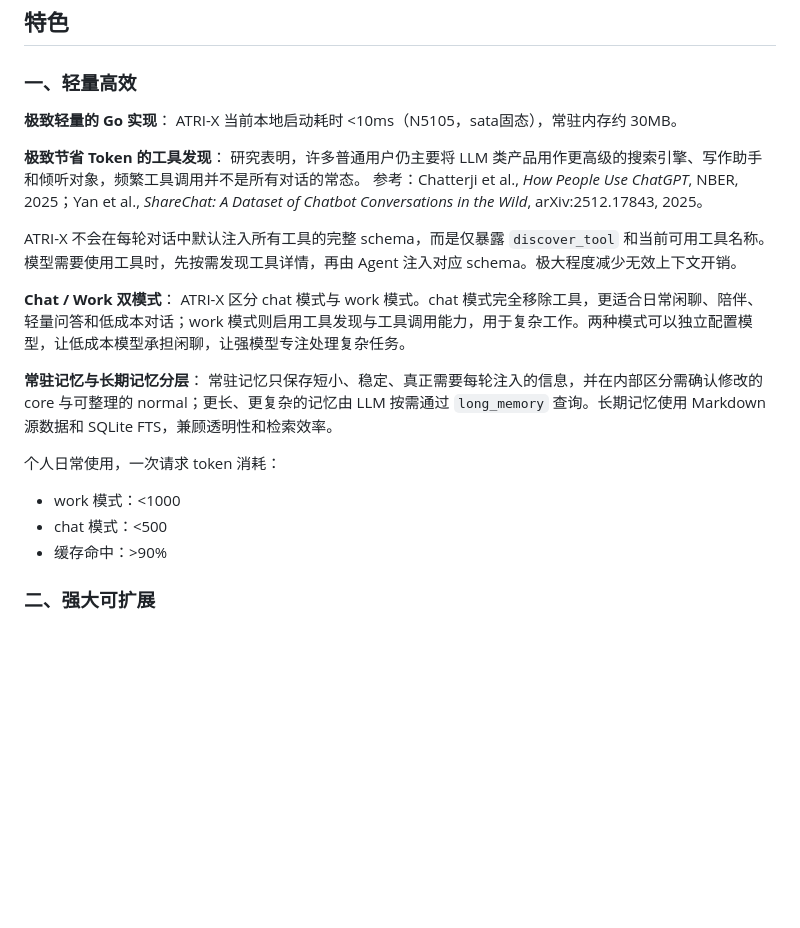
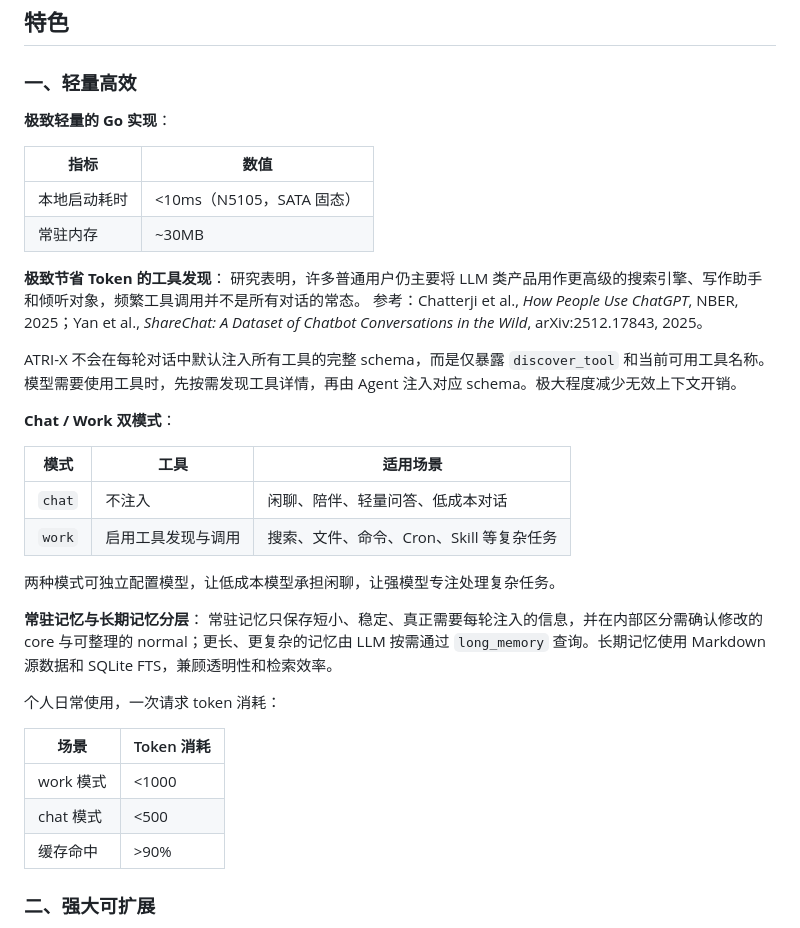
Before and after one commit to fujiwarashigure/ATRI-X, a Markdown page: README.zh-CN.md, the part around the change. Rendered like a GitHub page; blank space fills up the shorter version.

Commit message:
docs: README 中文版用表格呈现启动指标、双模式和 Token 消耗

```diff
--- a/README.zh-CN.md
+++ b/README.zh-CN.md
@@ -9,22 +9,36 @@ ATRI-X 是一个使用 Go 编写的轻量级 Agent/Chatbot 框架，目标是在
 
 ### 一、轻量高效
 
-**极致轻量的 Go 实现**： ATRI-X 当前本地启动耗时 <10ms（N5105，sata固态），常驻内存约 30MB。
+**极致轻量的 Go 实现**：
+
+| 指标 | 数值 |
+| --- | --- |
+| 本地启动耗时 | <10ms（N5105，SATA 固态） |
+| 常驻内存 | ~30MB |
 
 **极致节省 Token 的工具发现**： 研究表明，许多普通用户仍主要将 LLM 类产品用作更高级的搜索引擎、写作助手和倾听对象，频繁工具调用并不是所有对话的常态。
 参考：Chatterji et al., *How People Use ChatGPT*, NBER, 2025；Yan et al., *ShareChat: A Dataset of Chatbot Conversations in the Wild*, arXiv:2512.17843, 2025。
 
 ATRI-X 不会在每轮对话中默认注入所有工具的完整 schema，而是仅暴露 `discover_tool` 和当前可用工具名称。模型需要使用工具时，先按需发现工具详情，再由 Agent 注入对应 schema。极大程度减少无效上下文开销。
 
-**Chat / Work 双模式**： ATRI-X 区分 chat 模式与 work 模式。chat 模式完全移除工具，更适合日常闲聊、陪伴、轻量问答和低成本对话；work 模式则启用工具发现与工具调用能力，用于复杂工作。两种模式可以独立配置模型，让低成本模型承担闲聊，让强模型专注处理复杂任务。
+**Chat / Work 双模式**：
+
+| 模式 | 工具 | 适用场景 |
+| --- | --- | --- |
+| `chat` | 不注入 | 闲聊、陪伴、轻量问答、低成本对话 |
+| `work` | 启用工具发现与调用 | 搜索、文件、命令、Cron、Skill 等复杂任务 |
+
+两种模式可独立配置模型，让低成本模型承担闲聊，让强模型专注处理复杂任务。
 
 **常驻记忆与长期记忆分层**： 常驻记忆只保存短小、稳定、真正需要每轮注入的信息，并在内部区分需确认修改的 core 与可整理的 normal；更长、更复杂的记忆由 LLM 按需通过 `long_memory` 查询。长期记忆使用 Markdown 源数据和 SQLite FTS，兼顾透明性和检索效率。
 
 个人日常使用，一次请求 token 消耗：
 
-- work 模式：<1000
-- chat 模式：<500
-- 缓存命中：>90%
+| 场景 | Token 消耗 |
+| --- | --- |
+| work 模式 | <1000 |
+| chat 模式 | <500 |
+| 缓存命中 | >90% |
 
 ### 二、强大可扩展
 
```
